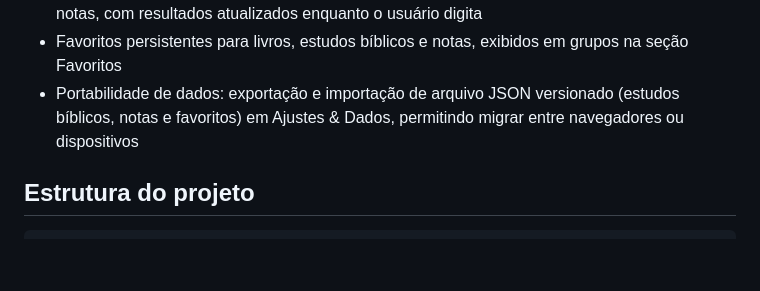
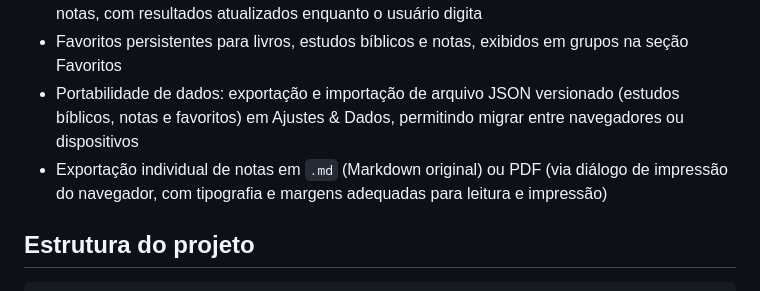
Before and after one commit to Elliton-Luis/catedra, a Markdown page: README.md, the part around the change. Rendered like a GitHub page; blank space fills up the shorter version.

Commit message:
feat(export): add individual note export to markdown and pdf

```diff
--- a/README.md
+++ b/README.md
@@ -15,6 +15,7 @@ O Cátedra funciona inteiramente no navegador: sem backend, sem banco de dados,
 - Busca global simples (texto parcial, sem diferenciar maiúsculas) sobre livros, estudos bíblicos e notas, com resultados atualizados enquanto o usuário digita
 - Favoritos persistentes para livros, estudos bíblicos e notas, exibidos em grupos na seção Favoritos
 - Portabilidade de dados: exportação e importação de arquivo JSON versionado (estudos bíblicos, notas e favoritos) em Ajustes & Dados, permitindo migrar entre navegadores ou dispositivos
+- Exportação individual de notas em `.md` (Markdown original) ou PDF (via diálogo de impressão do navegador, com tipografia e margens adequadas para leitura e impressão)
 
 ## Estrutura do projeto
 
```
